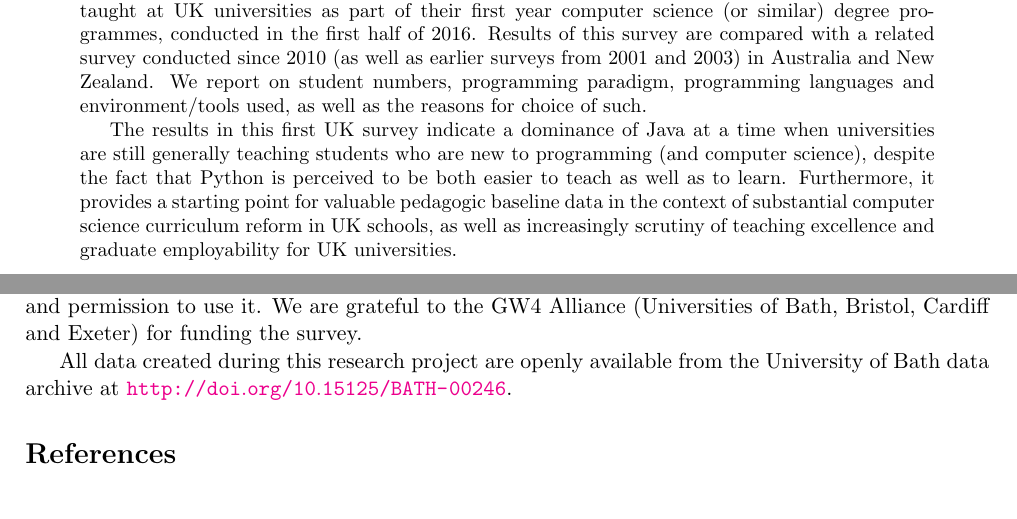
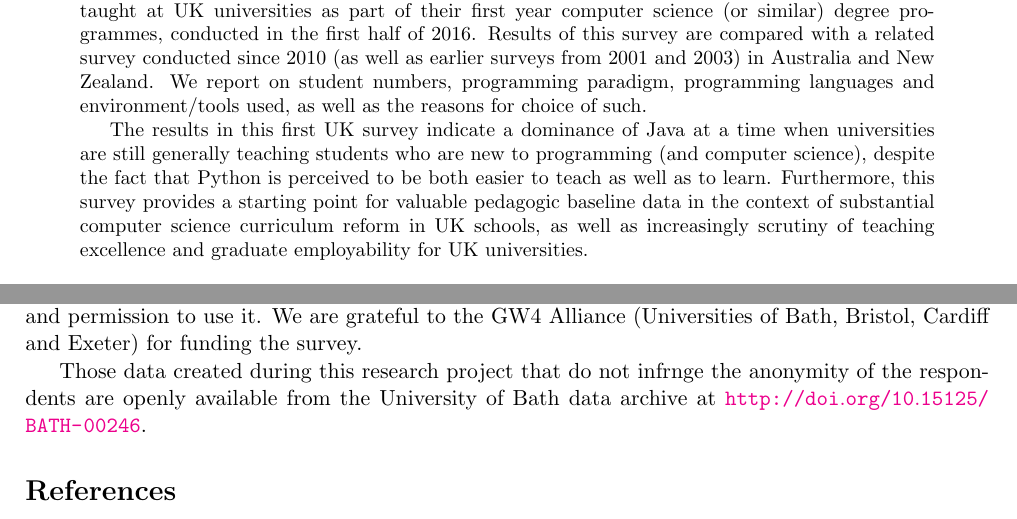
Before and after one commit to tomcrick/SIGCSE2017, a LaTeX paper (sigcse2017fullreport.tex): two parts of pages 1 and 13 of 14, joined at a grey line, cut so that both start at the same text. Compiled offline with pdfLaTeX.

Commit message:
Tweaked abstract ('it' could be misunderstood as Python) and data statement

```diff
--- a/sigcse2017fullreport.tex
+++ b/sigcse2017fullreport.tex
@@ -48,7 +48,7 @@ The results in this first UK survey indicate a dominance of Java at a
 time when universities are still generally teaching students who
 are new to programming (and computer science), despite the fact that
 Python is perceived to be both easier to teach as well as to
-learn. Furthermore, it provides a starting point for valuable
+learn. Furthermore, this survey provides a starting point for valuable
 pedagogic baseline data in the context of substantial computer science
 curriculum reform in UK schools, as well as increasingly scrutiny of
 teaching excellence and graduate employability for UK universities.
@@ -735,7 +735,7 @@ permission to use it. We are grateful to the GW4 Alliance
 (Universities of Bath, Bristol, Cardiff and Exeter) for funding the
 survey.
 
-All data created during this research project are openly available
+Those data created during this research project that do not infrnge the anonymity of the respondents are openly available
 from the University of Bath data archive at
 \url{http://doi.org/10.15125/BATH-00246}.
 
```
